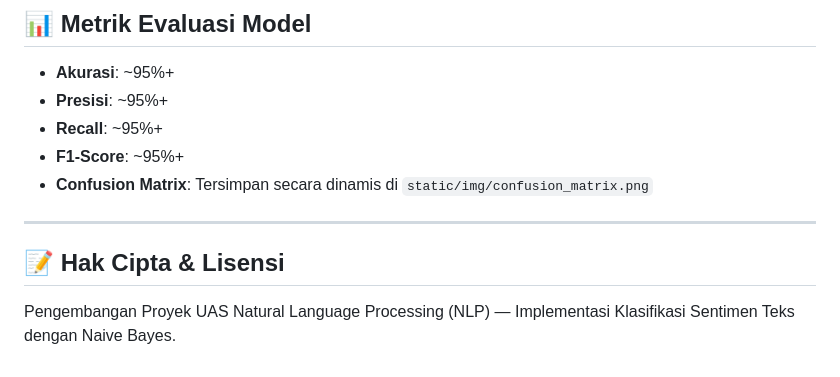
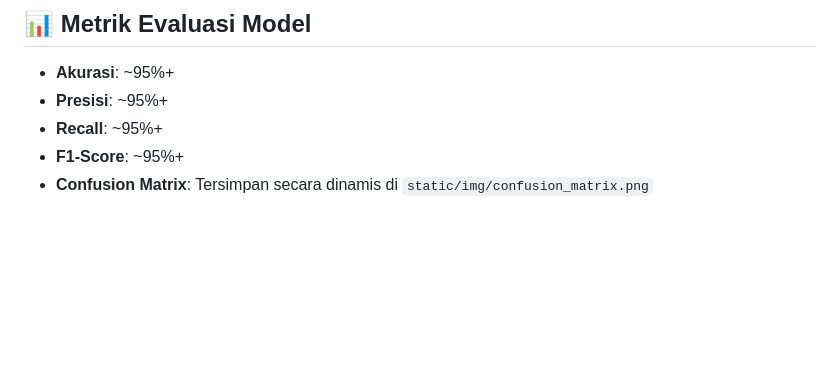
Before and after one commit to nrfadila/UAS_NLP_Dila_Analisis-Sentimen-Ulasan-Mahasiswa, a Markdown page: README.md, the part around the change. GitHub-like rendering; blank space fills up the shorter version.

```diff
--- a/README.md
+++ b/README.md
@@ -134,8 +134,3 @@ http://localhost:5000
 - **Recall**: ~95%+
 - **F1-Score**: ~95%+
 - **Confusion Matrix**: Tersimpan secara dinamis di `static/img/confusion_matrix.png`
-
----
-
-## 📝 Hak Cipta & Lisensi
-Pengembangan Proyek UAS Natural Language Processing (NLP) — Implementasi Klasifikasi Sentimen Teks dengan Naive Bayes.
```
